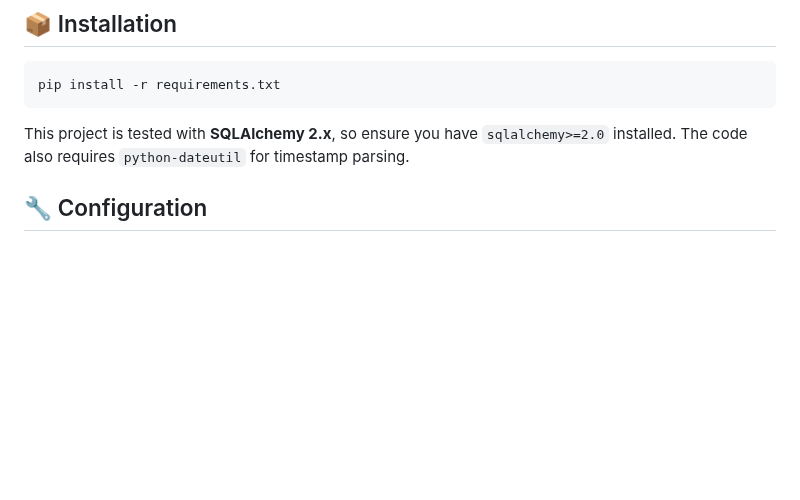
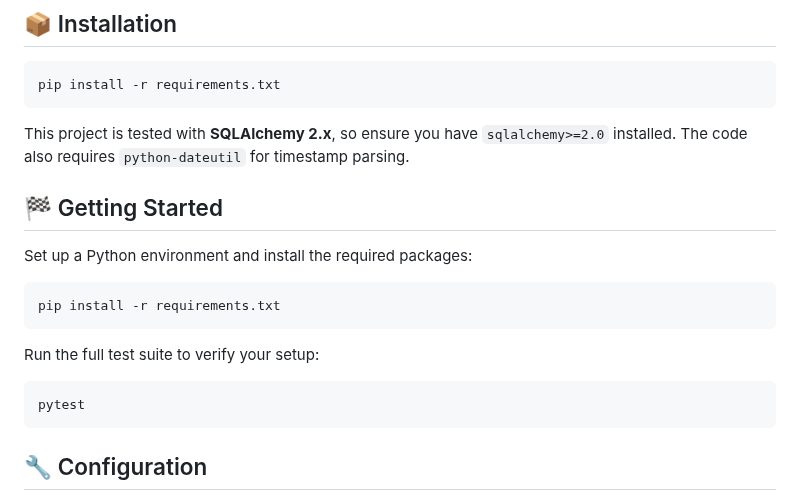
Before and after one commit to BP-H/superNova_2177, a Markdown page: README.md, the part around the change. Rendered like a GitHub page; blank space fills up the shorter version.

Commit message:
Add Getting Started section

````diff
--- a/README.md
+++ b/README.md
@@ -36,6 +36,20 @@ pip install -r requirements.txt
 This project is tested with **SQLAlchemy 2.x**, so ensure you have
 `sqlalchemy>=2.0` installed.
 The code also requires `python-dateutil` for timestamp parsing.
+
+## 🏁 Getting Started
+
+Set up a Python environment and install the required packages:
+
+```bash
+pip install -r requirements.txt
+```
+
+Run the full test suite to verify your setup:
+
+```bash
+pytest
+```
 
 ## 🔧 Configuration
 
````
